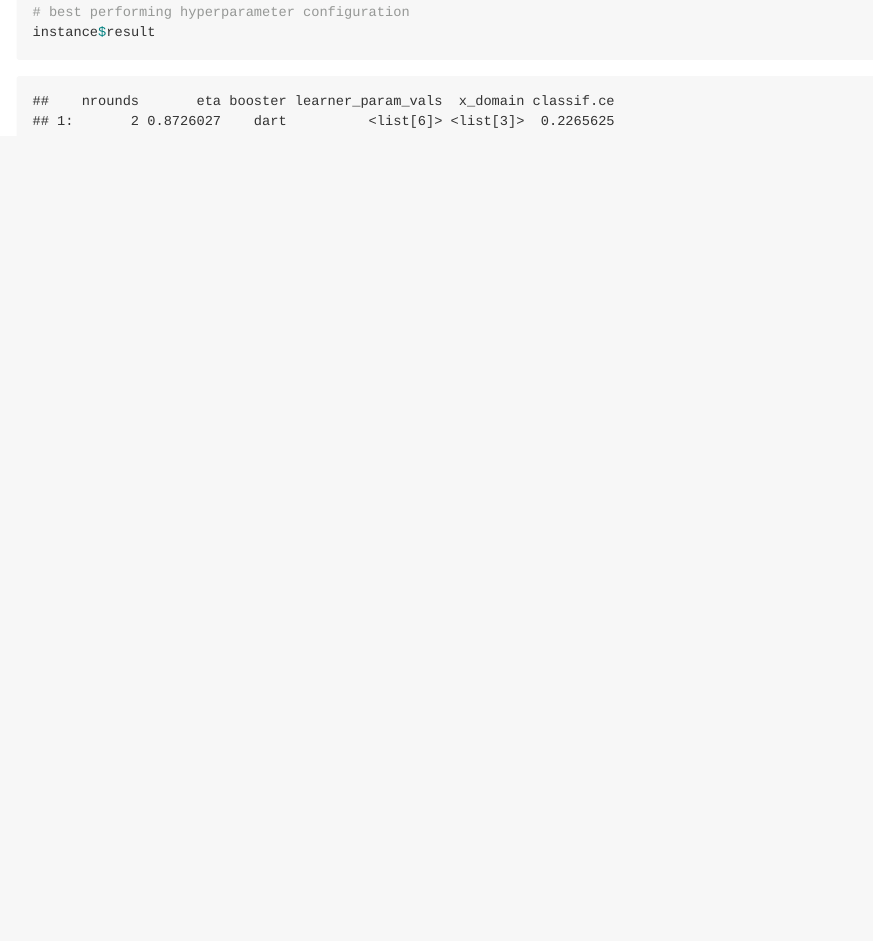
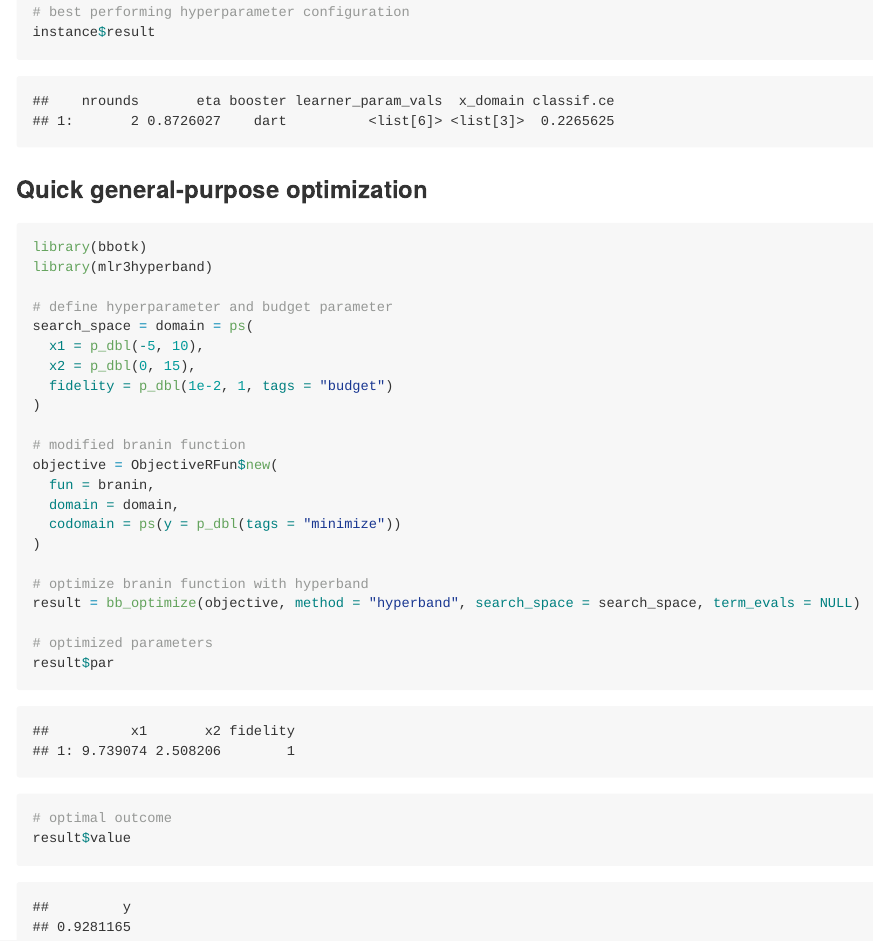
Before and after one commit to mlr-org/mlr3hyperband, an R Markdown document (README.Rmd): the page in a window 1100 px wide, from 2940 px down. The pictures show the output file README.md that the author committed with the source, drawn offline in the style of GitHub; badge pictures from the web are left out.

Commit message:
docs: bb_optimize in readme

````diff
--- a/README.Rmd
+++ b/README.Rmd
@@ -151,3 +152,33 @@ instance = tune(
 # best performing hyperparameter configuration
 instance$result
 ```
+
+### Quick general-purpose optimization
+
+```{r, message = FALSE}
+library(bbotk)
+library(mlr3hyperband)
+
+# define hyperparameter and budget parameter
+search_space = domain = ps(
+  x1 = p_dbl(-5, 10),
+  x2 = p_dbl(0, 15),
+  fidelity = p_dbl(1e-2, 1, tags = "budget")
+)
+
+# modified branin function
+objective = ObjectiveRFun$new(
+  fun = branin,
+  domain = domain,
+  codomain = ps(y = p_dbl(tags = "minimize"))
+)
+
+# optimize branin function with hyperband
+result = bb_optimize(objective, method = "hyperband", search_space = search_space, term_evals = NULL)
+
+# optimized parameters
+result$par
+
+# optimal outcome
+result$value
+```
````
Also changed, not shown: README.md, README.Rmd (1 more changed lines).
